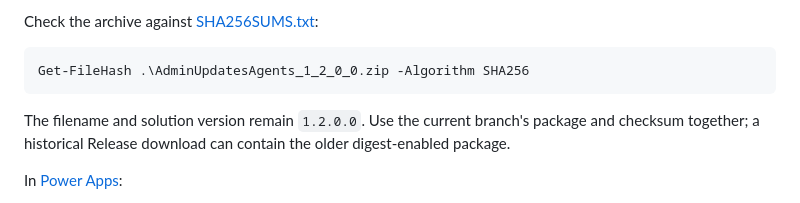
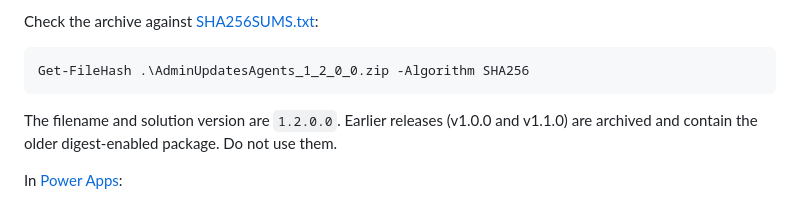
Before and after one commit to saurabhkoshta/Admin-Updates-Agents, a Markdown page: SETUP.md, the part around one of its changes. Rendered like a GitHub page.

````diff
--- a/SETUP.md
+++ b/SETUP.md
@@ -23,7 +23,7 @@ Check the archive against [SHA256SUMS.txt](solution/SHA256SUMS.txt):
 Get-FileHash .\AdminUpdatesAgents_1_2_0_0.zip -Algorithm SHA256
 ```
 
-The filename and solution version remain `1.2.0.0`. Use the current branch's package and checksum together; a historical Release download can contain the older digest-enabled package.
+The filename and solution version are `1.2.0.0`. Earlier releases (v1.0.0 and v1.1.0) are archived and contain the older digest-enabled package. Do not use them.
 
 In [Power Apps](https://make.powerapps.com/):
 
````
Also changed, not shown: other parts of SETUP.md (+2 -2 lines), README.md (+2 -2 lines).
